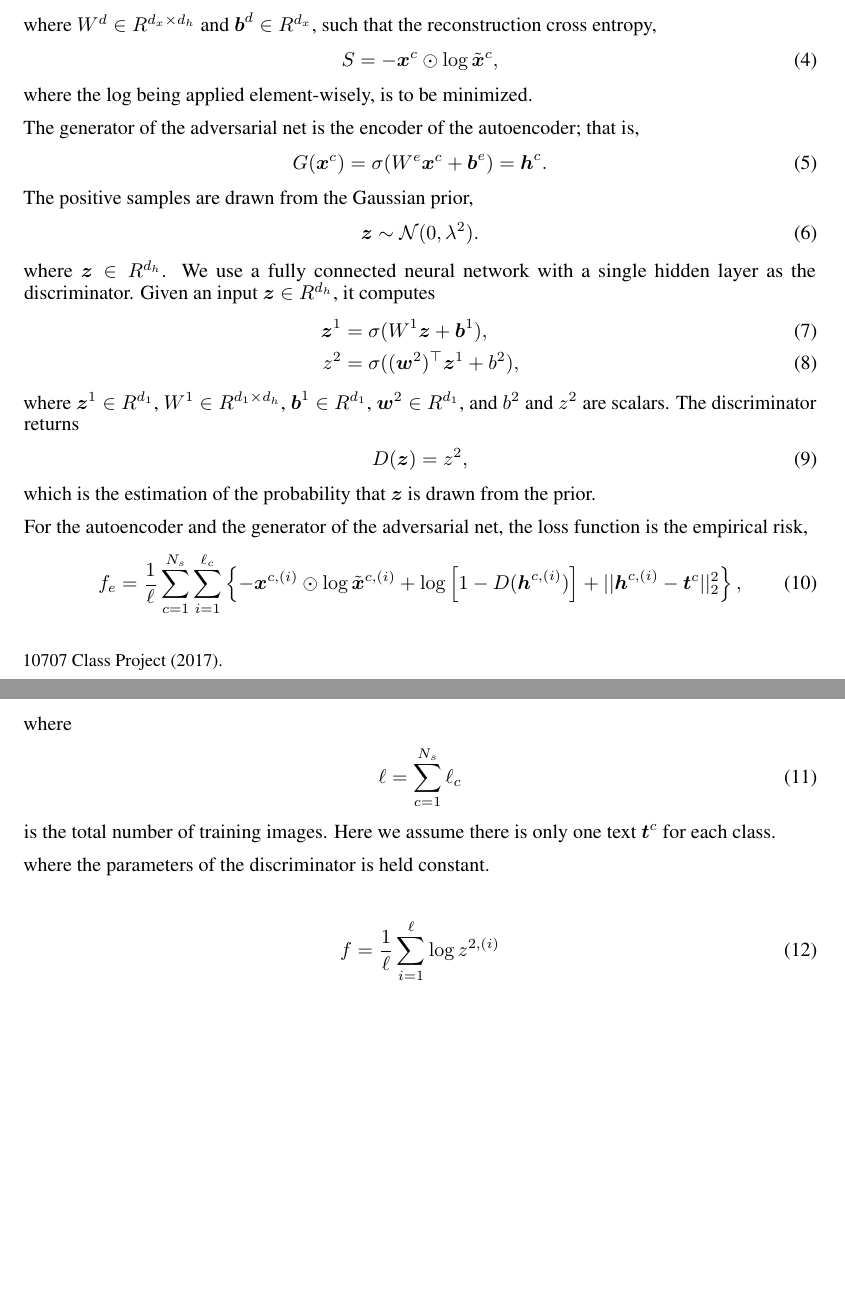
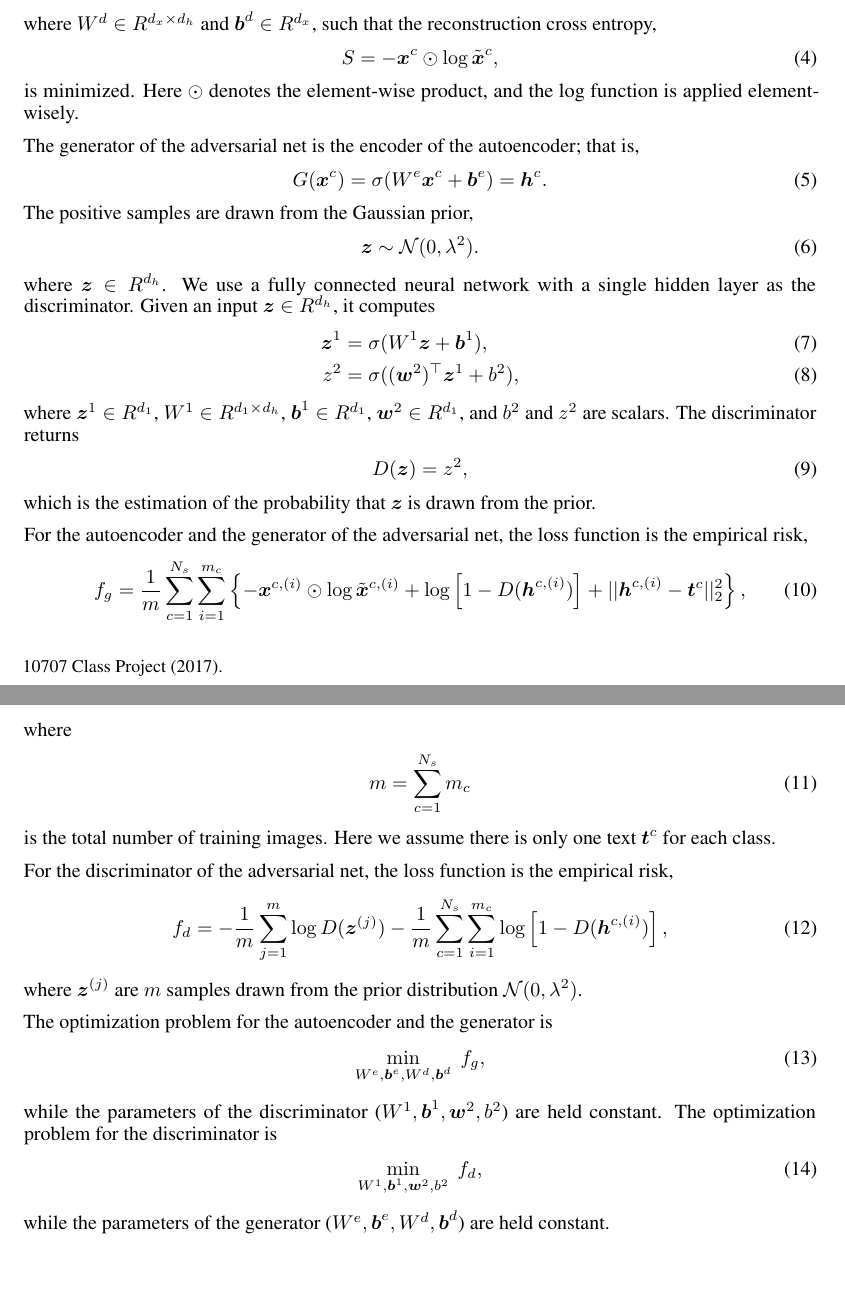
Before and after one commit to yuhsianglin/SAAE, a LaTeX document (doc/supplementary.tex): two parts of pages 1 and 2 of 2, joined at a grey line, cut so that both start at the same text. Compiled offline with pdfLaTeX.

Commit message:
Wrote down the optimization problems for autoencoder+generator and discriminator.

```diff
--- a/doc/supplementary.tex
+++ b/doc/supplementary.tex
@@ -94,7 +94,7 @@
 	\begin{align}
 		S = -\bb{x}^c \odot \log \tilde{\bb{x}}^c,
 	\end{align}
-	where the log being applied element-wisely, is to be minimized.
+	is minimized. Here $\odot$ denotes the element-wise product, and the log function is applied element-wisely.
 
 	The generator of the adversarial net is the encoder of the autoencoder; that is,
 	\begin{align}
@@ -118,26 +118,29 @@
 
 	For the autoencoder and the generator of the adversarial net, the loss function is the empirical risk,
 	\begin{align}
-		f_e = \frac{1}{\ell} \sum_{c = 1}^{N_s} \sum_{i = 1}^{\ell_c} \left\{ -\bb{x}^{c, (i)} \odot \log \tilde{\bb{x}}^{c, (i)} + \log\left[ 1 - D( \bb{h}^{c, (i)} ) \right] + || \bb{h}^{c, (i)} - \bb{t}^c ||_2^2 \right\},
+		f_g = \frac{1}{m} \sum_{c = 1}^{N_s} \sum_{i = 1}^{m_c} \left\{ -\bb{x}^{c, (i)} \odot \log \tilde{\bb{x}}^{c, (i)} + \log\left[ 1 - D( \bb{h}^{c, (i)} ) \right] + || \bb{h}^{c, (i)} - \bb{t}^c ||_2^2 \right\},
 	\end{align}
 	where
 	\begin{align}
-		\ell = \sum_{c = 1}^{N_s} \ell_c
+		m = \sum_{c = 1}^{N_s} m_c
 	\end{align}
 	is the total number of training images. Here we assume there is only one text $\bb{t}^c$ for each class.
 
+	For the discriminator of the adversarial net, the loss function is the empirical risk,
+	\begin{align}
+		f_d = -\frac{1}{m} \sum_{j = 1}^{m} \log D( \bb{z}^{(j)} ) - \frac{1}{m} \sum_{c = 1}^{N_s} \sum_{i = 1}^{m_c} \log\left[ 1 - D( \bb{h}^{c, (i)} ) \right],
+	\end{align}
+	where $\bb{z}^{(j)}$ are $m$ samples drawn from the prior distribution $\mathcal{N}(0, \lambda^2)$.
 
-
-
-
-	where the parameters of the discriminator is held constant.
-
-
-
-
+	The optimization problem for the autoencoder and the generator is
 	\begin{align}
-		f = \frac{1}{\ell} \sum_{i = 1}^{\ell} \log z^{2, (i)}
+		\min_{W^e, \bb{b}^e, W^d, \bb{b}^d} \; f_g,
 	\end{align}
+	while the parameters of the discriminator ($W^1, \bb{b}^1, \bb{w}^2, b^2$) are held constant. The optimization problem for the discriminator is
+	\begin{align}
+		\min_{W^1, \bb{b}^1, \bb{w}^2, b^2} \; f_d,
+	\end{align}
+	while the parameters of the generator ($W^e, \bb{b}^e, W^d, \bb{b}^d$) are held constant.
 
 
 
```
